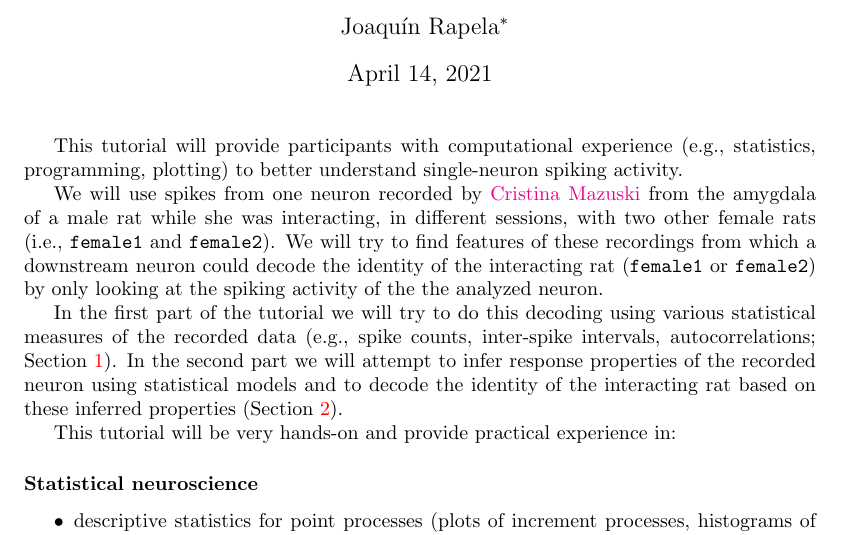
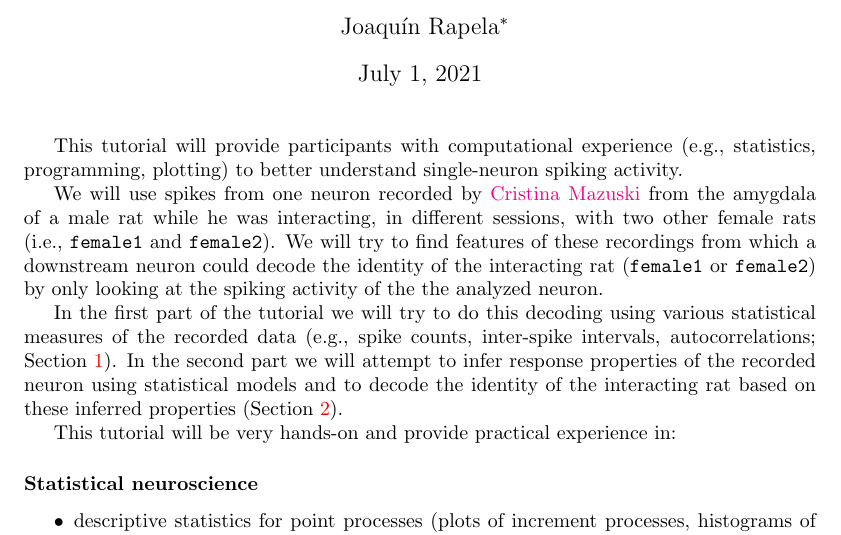
Before and after one commit to joacorapela/singleNeuronSpikesAnalysisTutorial, a LaTeX document (doc/contents/single_neuron_spike_analysis_tutorial_conents.tex): part of page 1 of 20, cut so that both start at the same text. The pictures show the PDF file doc/contents/single_neuron_spike_analysis_tutorial_conents.pdf that the author committed with the source.

Commit message:
Fixed small typo

```diff
--- a/doc/contents/single_neuron_spike_analysis_tutorial_conents.tex
+++ b/doc/contents/single_neuron_spike_analysis_tutorial_conents.tex
@@ -19,7 +19,7 @@ This tutorial will provide participants with computational experience
 spiking activity.
 
 We will use spikes from one neuron recorded by \href{https://www.sainsburywellcome.org/web/people/cristina-mazuski}{Cristina Mazuski} from the
-amygdala of a male rat while she was interacting, in different sessions,
+amygdala of a male rat while he was interacting, in different sessions,
 with two other female rats (i.e., \texttt{female1} and \texttt{female2}). We will try to find
 features of these recordings from which a downstream neuron could decode the
 identity of the interacting rat (\texttt{female1} or \texttt{female2}) by only looking at the
```
Also changed, not shown: doc/contents/single_neuron_spike_analysis_tutorial_conents.pdf.
